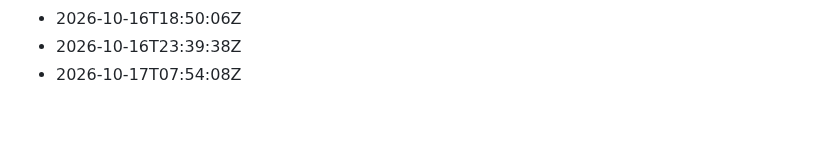
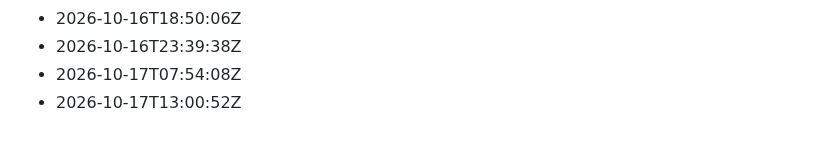
Before and after one commit to Gabzkk/Gabzii, a Markdown page: activity/daily-commits.md, the part around the change. Drawn GitHub-style.

Commit message:
chore: record daily activity for 2026-10-17

```diff
--- a/activity/daily-commits.md
+++ b/activity/daily-commits.md
@@ -183,3 +183,4 @@
 - 2026-10-16T18:50:06Z
 - 2026-10-16T23:39:38Z
 - 2026-10-17T07:54:08Z
+- 2026-10-17T13:00:52Z
```
